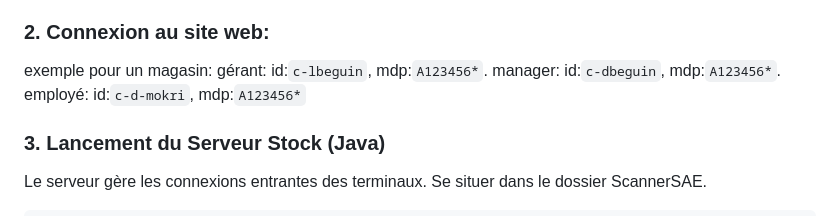
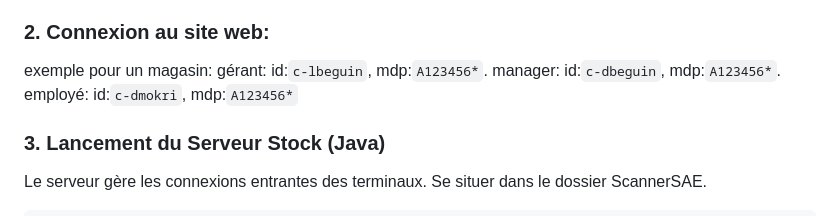
Before and after one commit to Voute-Nox/Shoeser, a Markdown page: README.md, the part around the change. Drawn GitHub-style.

```diff
--- a/README.md
+++ b/README.md
@@ -70,7 +70,7 @@ Actuellement configuré pour : `postgresql-shoeser.alwaysdata.net`.
 exemple pour un magasin:
 gérant: id:`c-lbeguin`, mdp:`A123456*`.
 manager: id:`c-dbeguin`, mdp:`A123456*`.
-employé: id:`c-d-mokri`, mdp:`A123456*`
+employé: id:`c-dmokri`, mdp:`A123456*`
 
 ### 3. Lancement du Serveur Stock (Java)
 Le serveur gère les connexions entrantes des terminaux.
```
